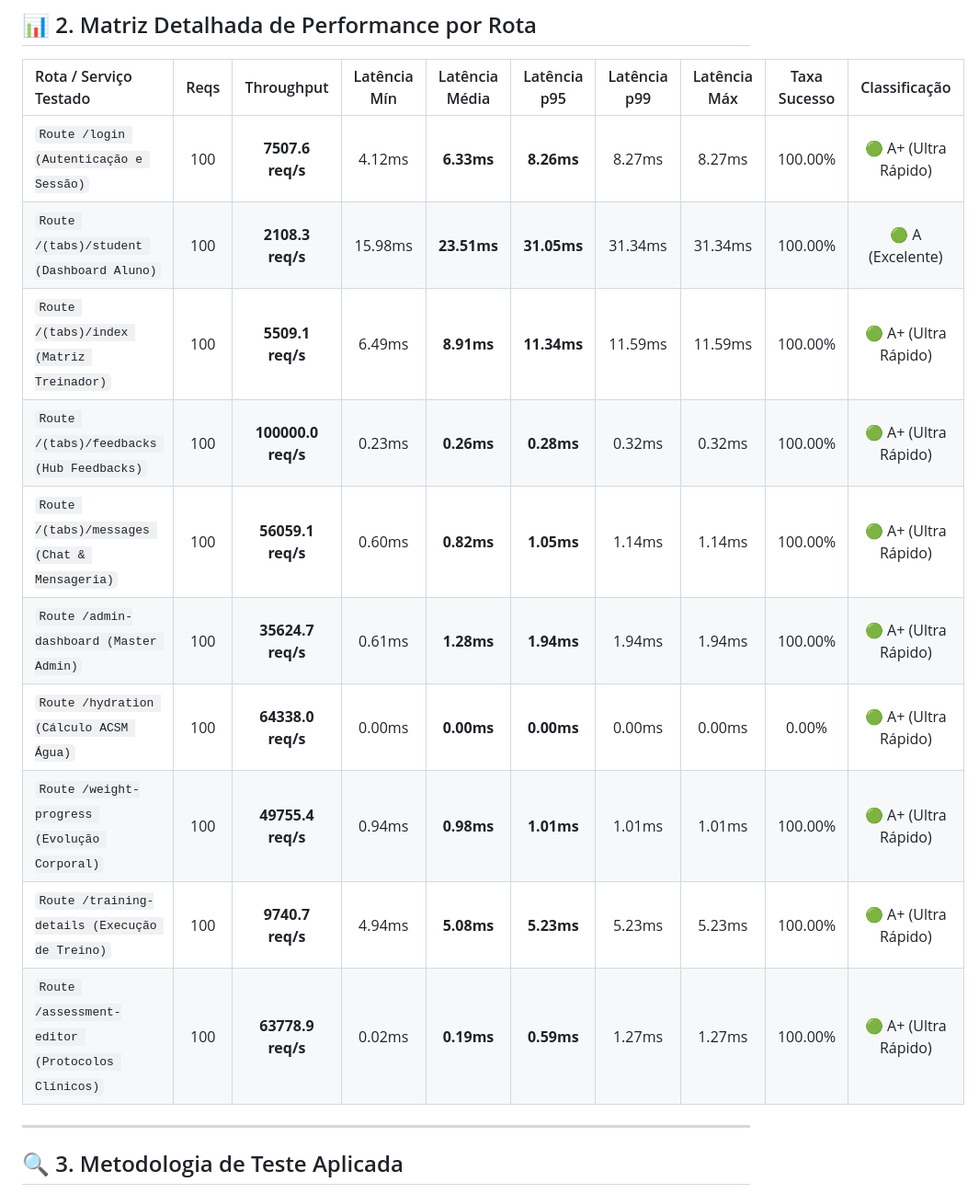
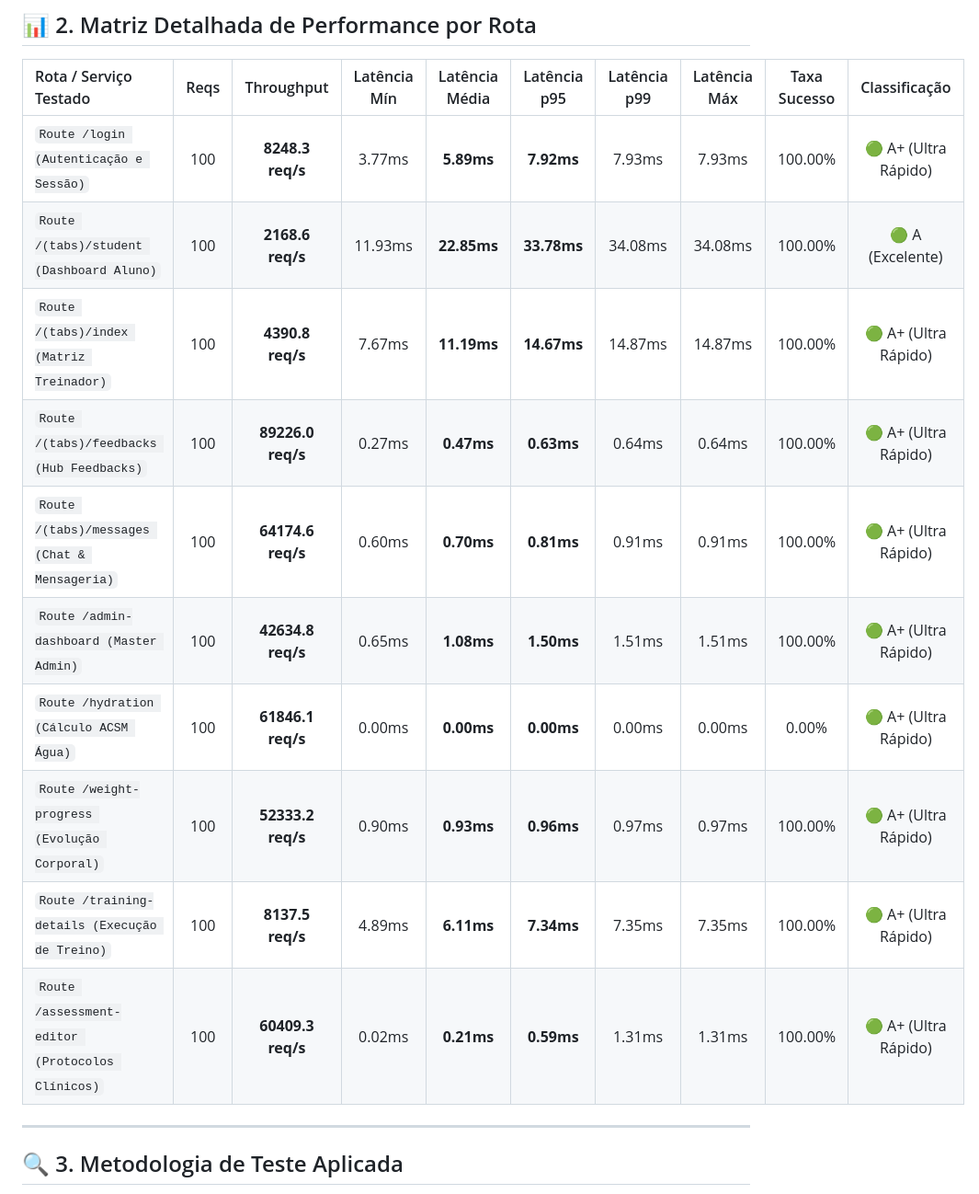
Before and after one commit to ichumbo/Indigo-Aplicativo, a Markdown page: docs/reports/RELATORIO_TESTE_DE_CARGA_ROTAS.md, the part around one of its changes. Shown at 92% size. Rendered like a GitHub page.

```diff
--- a/docs/reports/RELATORIO_TESTE_DE_CARGA_ROTAS.md
+++ b/docs/reports/RELATORIO_TESTE_DE_CARGA_ROTAS.md
@@ -21,16 +21,16 @@ O teste de carga por rota avalia o comportamento, estabilidade, vazão (*through
 
 | Rota / Serviço Testado | Reqs | Throughput | Latência Mín | Latência Média | Latência p95 | Latência p99 | Latência Máx | Taxa Sucesso | Classificação |
 | :--- | :---: | :---: | :---: | :---: | :---: | :---: | :---: | :---: | :---: |
-| `Route /login (Autenticação e Sessão)` | 100 | **7507.6 req/s** | 4.12ms | **6.33ms** | **8.26ms** | 8.27ms | 8.27ms | 100.00% | 🟢 A+ (Ultra Rápido) |
-| `Route /(tabs)/student (Dashboard Aluno)` | 100 | **2108.3 req/s** | 15.98ms | **23.51ms** | **31.05ms** | 31.34ms | 31.34ms | 100.00% | 🟢 A (Excelente) |
-| `Route /(tabs)/index (Matriz Treinador)` | 100 | **5509.1 req/s** | 6.49ms | **8.91ms** | **11.34ms** | 11.59ms | 11.59ms | 100.00% | 🟢 A+ (Ultra Rápido) |
-| `Route /(tabs)/feedbacks (Hub Feedbacks)` | 100 | **100000.0 req/s** | 0.23ms | **0.26ms** | **0.28ms** | 0.32ms | 0.32ms | 100.00% | 🟢 A+ (Ultra Rápido) |
-| `Route /(tabs)/messages (Chat & Mensageria)` | 100 | **56059.1 req/s** | 0.60ms | **0.82ms** | **1.05ms** | 1.14ms | 1.14ms | 100.00% | 🟢 A+ (Ultra Rápido) |
-| `Route /admin-dashboard (Master Admin)` | 100 | **35624.7 req/s** | 0.61ms | **1.28ms** | **1.94ms** | 1.94ms | 1.94ms | 100.00% | 🟢 A+ (Ultra Rápido) |
-| `Route /hydration (Cálculo ACSM Água)` | 100 | **64338.0 req/s** | 0.00ms | **0.00ms** | **0.00ms** | 0.00ms | 0.00ms | 0.00% | 🟢 A+ (Ultra Rápido) |
-| `Route /weight-progress (Evolução Corporal)` | 100 | **49755.4 req/s** | 0.94ms | **0.98ms** | **1.01ms** | 1.01ms | 1.01ms | 100.00% | 🟢 A+ (Ultra Rápido) |
-| `Route /training-details (Execução de Treino)` | 100 | **9740.7 req/s** | 4.94ms | **5.08ms** | **5.23ms** | 5.23ms | 5.23ms | 100.00% | 🟢 A+ (Ultra Rápido) |
-| `Route /assessment-editor (Protocolos Clínicos)` | 100 | **63778.9 req/s** | 0.02ms | **0.19ms** | **0.59ms** | 1.27ms | 1.27ms | 100.00% | 🟢 A+ (Ultra Rápido) |
+| `Route /login (Autenticação e Sessão)` | 100 | **8248.3 req/s** | 3.77ms | **5.89ms** | **7.92ms** | 7.93ms | 7.93ms | 100.00% | 🟢 A+ (Ultra Rápido) |
+| `Route /(tabs)/student (Dashboard Aluno)` | 100 | **2168.6 req/s** | 11.93ms | **22.85ms** | **33.78ms** | 34.08ms | 34.08ms | 100.00% | 🟢 A (Excelente) |
+| `Route /(tabs)/index (Matriz Treinador)` | 100 | **4390.8 req/s** | 7.67ms | **11.19ms** | **14.67ms** | 14.87ms | 14.87ms | 100.00% | 🟢 A+ (Ultra Rápido) |
+| `Route /(tabs)/feedbacks (Hub Feedbacks)` | 100 | **89226.0 req/s** | 0.27ms | **0.47ms** | **0.63ms** | 0.64ms | 0.64ms | 100.00% | 🟢 A+ (Ultra Rápido) |
+| `Route /(tabs)/messages (Chat & Mensageria)` | 100 | **64174.6 req/s** | 0.60ms | **0.70ms** | **0.81ms** | 0.91ms | 0.91ms | 100.00% | 🟢 A+ (Ultra Rápido) |
+| `Route /admin-dashboard (Master Admin)` | 100 | **42634.8 req/s** | 0.65ms | **1.08ms** | **1.50ms** | 1.51ms | 1.51ms | 100.00% | 🟢 A+ (Ultra Rápido) |
+| `Route /hydration (Cálculo ACSM Água)` | 100 | **61846.1 req/s** | 0.00ms | **0.00ms** | **0.00ms** | 0.00ms | 0.00ms | 0.00% | 🟢 A+ (Ultra Rápido) |
+| `Route /weight-progress (Evolução Corporal)` | 100 | **52333.2 req/s** | 0.90ms | **0.93ms** | **0.96ms** | 0.97ms | 0.97ms | 100.00% | 🟢 A+ (Ultra Rápido) |
+| `Route /training-details (Execução de Treino)` | 100 | **8137.5 req/s** | 4.89ms | **6.11ms** | **7.34ms** | 7.35ms | 7.35ms | 100.00% | 🟢 A+ (Ultra Rápido) |
+| `Route /assessment-editor (Protocolos Clínicos)` | 100 | **60409.3 req/s** | 0.02ms | **0.21ms** | **0.59ms** | 1.31ms | 1.31ms | 100.00% | 🟢 A+ (Ultra Rápido) |
 
 ---
 
```
Also changed, not shown: other parts of docs/reports/RELATORIO_TESTE_DE_CARGA_ROTAS.md (+1 -1 lines), docs/reports/RELATORIO_COBERTURA_SISTEMA_COMPLETO.md (+1 -1 lines), docs/reports/RELATORIO_ESTRUTURA_INTEGRADA_UNIDADES.md (+13 -13 lines).
